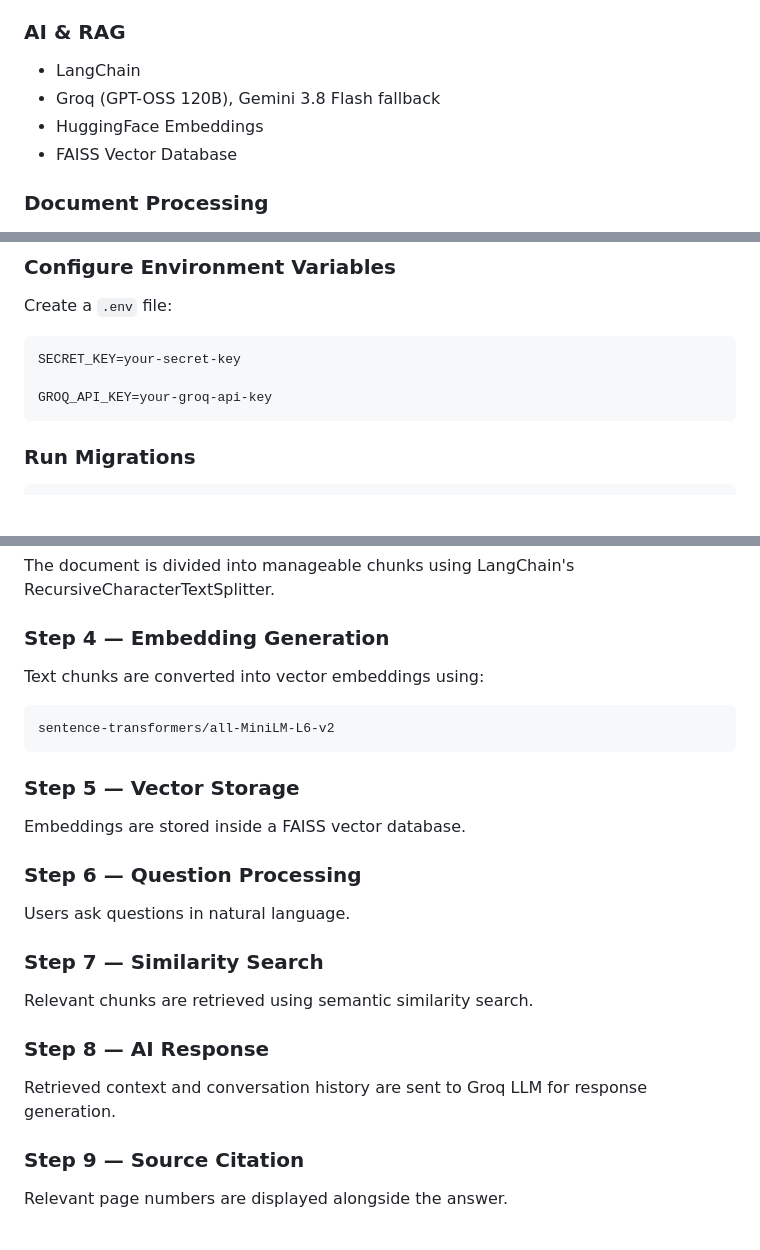
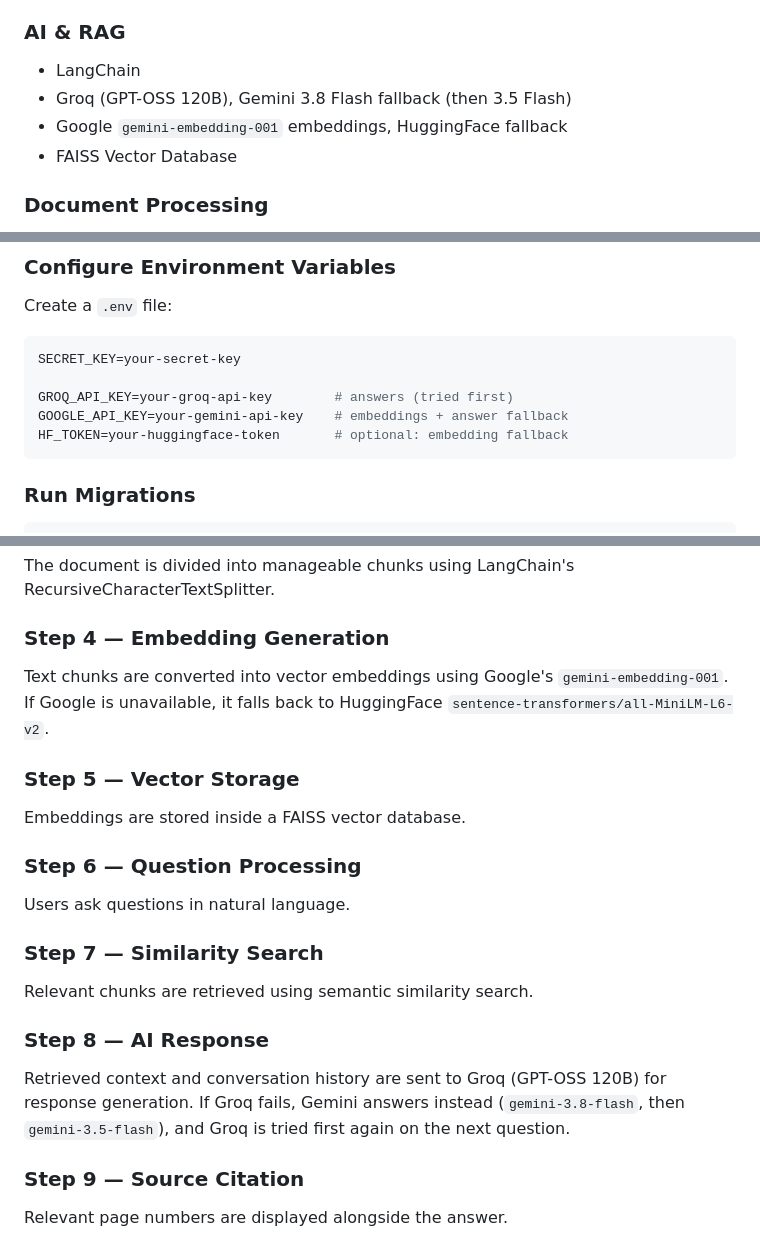
Before and after one commit to Raj-128/DocuMind, a Markdown page: README.md, 3 parts joined by grey strips. Drawn GitHub-style; blank space fills up the shorter version.

Commit message:
README: document actual embedding/answer providers and env vars
Co-Authored-By: Claude Opus 5.5 <noreply@anthropic.com>

````diff
--- a/README.md
+++ b/README.md
@@ -119,8 +119,8 @@ Response Generation + Source Citations
 ### AI & RAG
 
 * LangChain
-* Groq (GPT-OSS 120B), Gemini 3.8 Flash fallback
-* HuggingFace Embeddings
+* Groq (GPT-OSS 120B), Gemini 3.8 Flash fallback (then 3.5 Flash)
+* Google `gemini-embedding-001` embeddings, HuggingFace fallback
 * FAISS Vector Database
 
 ### Document Processing
@@ -257,7 +257,9 @@ Create a `.env` file:
 ```env
 SECRET_KEY=your-secret-key
 
-GROQ_API_KEY=your-groq-api-key
+GROQ_API_KEY=your-groq-api-key        # answers (tried first)
+GOOGLE_API_KEY=your-gemini-api-key    # embeddings + answer fallback
+HF_TOKEN=your-huggingface-token       # optional: embedding fallback
 ```
 
 ### Run Migrations
@@ -292,11 +294,8 @@ The document is divided into manageable chunks using LangChain's RecursiveCharac
 
 ### Step 4 — Embedding Generation
 
-Text chunks are converted into vector embeddings using:
-
-```text
-sentence-transformers/all-MiniLM-L6-v2
-```
+Text chunks are converted into vector embeddings using Google's `gemini-embedding-001`.
+If Google is unavailable, it falls back to HuggingFace `sentence-transformers/all-MiniLM-L6-v2`.
 
 ### Step 5 — Vector Storage
 
@@ -312,7 +311,8 @@ Relevant chunks are retrieved using semantic similarity search.
 
 ### Step 8 — AI Response
 
-Retrieved context and conversation history are sent to Groq LLM for response generation.
+Retrieved context and conversation history are sent to Groq (GPT-OSS 120B) for response generation.
+If Groq fails, Gemini answers instead (`gemini-3.8-flash`, then `gemini-3.5-flash`), and Groq is tried first again on the next question.
 
 ### Step 9 — Source Citation
 
````
Also changed, not shown: other parts of README.md (+1 -1 lines).
